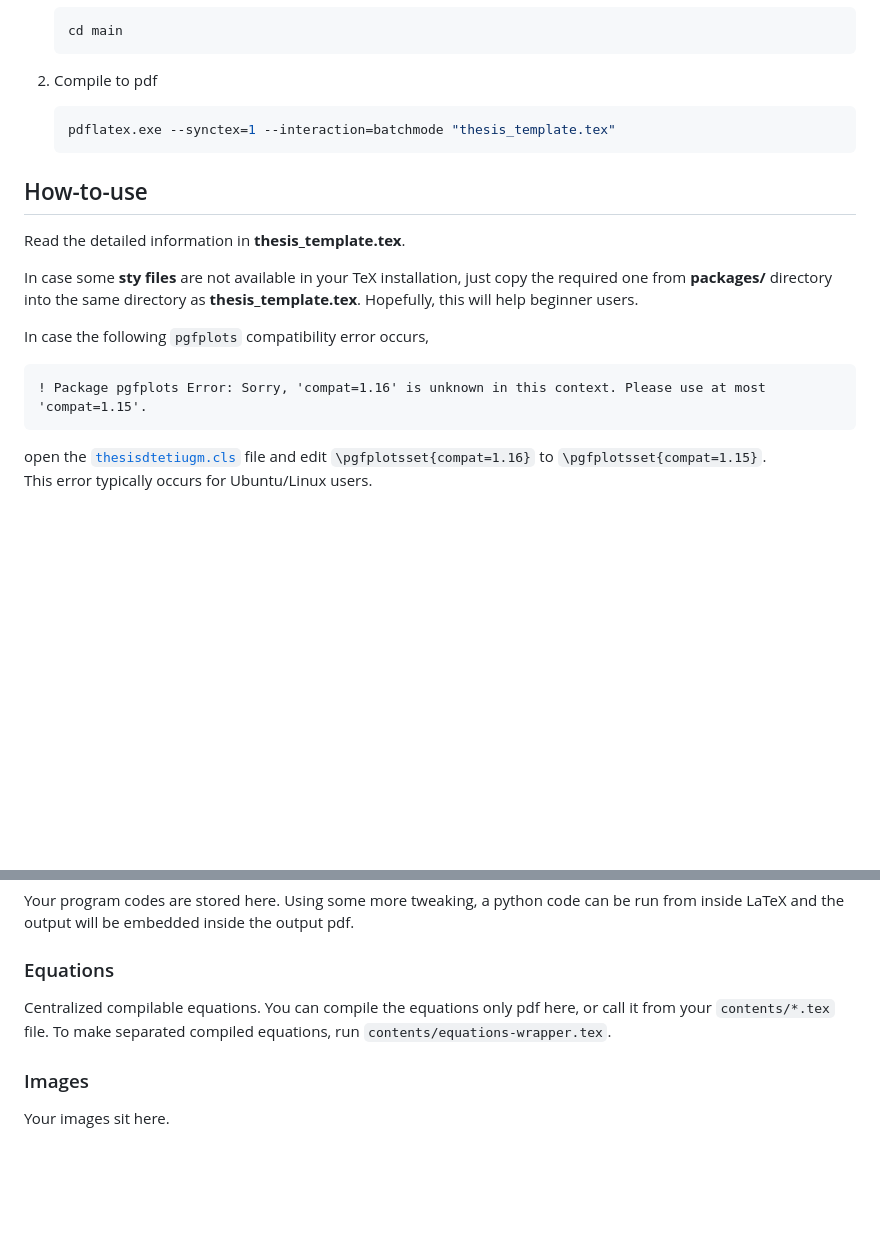
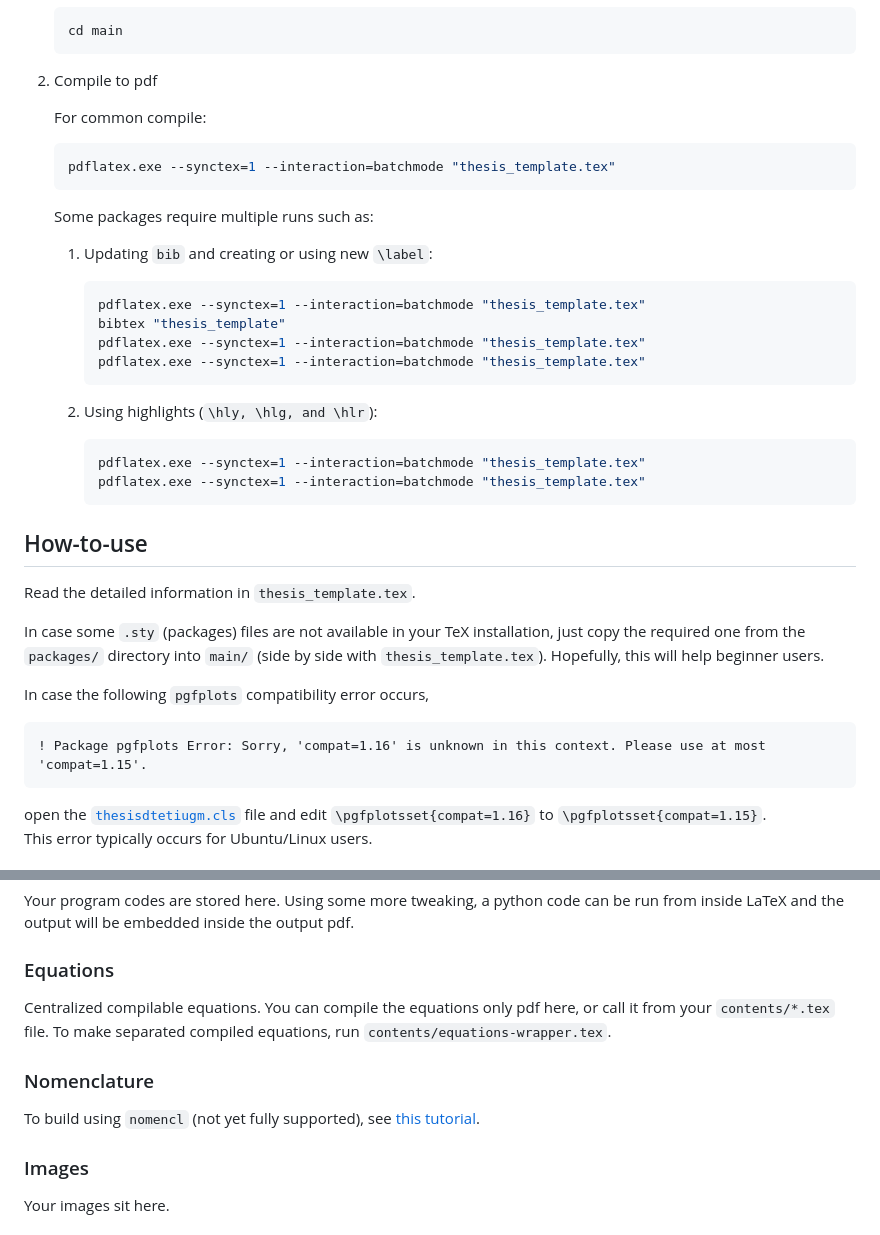
Before and after one commit to canggihpw/thesisdtetiugm, a Markdown page: README.md, 2 parts joined by grey strips. GitHub-like rendering; blank space fills up the shorter version.

Commit message:
update compile to pdf tutorial

````diff
--- a/README.md
+++ b/README.md
@@ -26,20 +26,42 @@ To compile PDF using a command-line, you can use the below steps:
 
 1. Compile to pdf
 
+    For common compile:
+
     ```shell
     pdflatex.exe --synctex=1 --interaction=batchmode "thesis_template.tex"
     ```
 
+    Some packages require multiple runs such as:
+
+    1. Updating `bib` and creating or using new `\label`:
+
+        ```shell
+        pdflatex.exe --synctex=1 --interaction=batchmode "thesis_template.tex"
+        bibtex "thesis_template"
+        pdflatex.exe --synctex=1 --interaction=batchmode "thesis_template.tex"
+        pdflatex.exe --synctex=1 --interaction=batchmode "thesis_template.tex"
+        ```
+
+    1. Using highlights (`\hly, \hlg, and \hlr`):
+
+        ```shell
+        pdflatex.exe --synctex=1 --interaction=batchmode "thesis_template.tex"
+        pdflatex.exe --synctex=1 --interaction=batchmode "thesis_template.tex"
+        ```
+
 ## How-to-use
 
-Read the detailed information in **thesis_template.tex**.
+Read the detailed information in `thesis_template.tex`.
 
-In case some **sty files** are not available in your TeX installation, just copy the required one from **packages/** directory into the same directory as **thesis_template.tex**. Hopefully, this will help beginner users.
+In case some `.sty` (packages) files are not available in your TeX installation, just copy the required one from the `packages/` directory into `main/` (side by side with `thesis_template.tex`). Hopefully, this will help beginner users.
 
 In case the following `pgfplots` compatibility error occurs,
-```
+
+```plaintext
 ! Package pgfplots Error: Sorry, 'compat=1.16' is unknown in this context. Please use at most 'compat=1.15'.
 ```
+
 open the [`thesisdtetiugm.cls`](main/thesisdtetiugm.cls) file and edit `\pgfplotsset{compat=1.16}` to `\pgfplotsset{compat=1.15}`.
 This error typically occurs for Ubuntu/Linux users.
 
@@ -95,6 +117,10 @@ Your program codes are stored here. Using some more tweaking, a python code can
 
 Centralized compilable equations. You can compile the equations only pdf here, or call it from your `contents/*.tex` file. To make separated compiled equations, run `contents/equations-wrapper.tex`.
 
+### Nomenclature
+
+To build using `nomencl` (not yet fully supported), see [this tutorial](https://bytefreaks.net/applications/using-nomenclature-in-texstudio).
+
 ### Images
 
 Your images sit here.
````
Also changed, not shown: other parts of README.md (+1 -1 lines).
